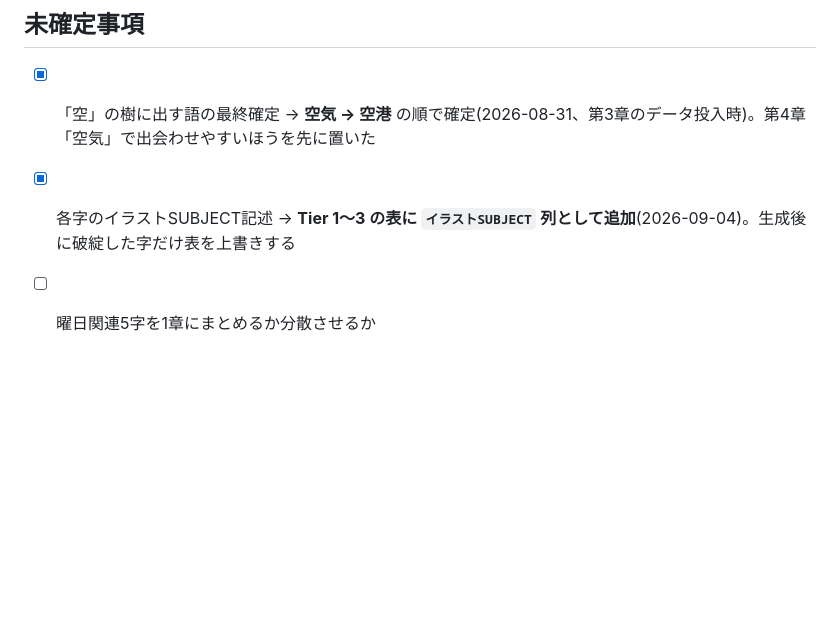
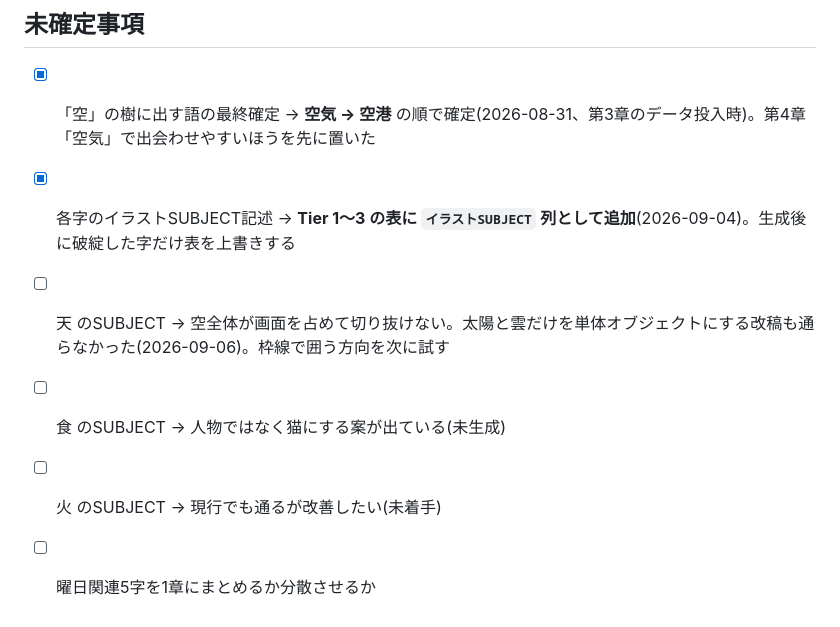
Before and after one commit to asab0o/learning-kanji-mobile-app, a Markdown page: docs/対象漢字リスト.md, the part around one of its changes. GitHub-like rendering; blank space fills up the shorter version.

```diff
--- a/docs/対象漢字リスト.md
+++ b/docs/対象漢字リスト.md
@@ -308,4 +319,7 @@ uv run --project scripts/illustration-cutout \
 
 - [x] 「空」の樹に出す語の最終確定 → **空気 → 空港** の順で確定(2026-08-31、第3章のデータ投入時)。第4章「空気」で出会わせやすいほうを先に置いた
 - [x] 各字のイラストSUBJECT記述 → **Tier 1〜3 の表に `イラストSUBJECT` 列として追加**(2026-09-04)。生成後に破綻した字だけ表を上書きする
+- [ ] 天 のSUBJECT → 空全体が画面を占めて切り抜けない。太陽と雲だけを単体オブジェクトにする改稿も通らなかった(2026-09-06)。枠線で囲う方向を次に試す
+- [ ] 食 のSUBJECT → 人物ではなく猫にする案が出ている(未生成)
+- [ ] 火 のSUBJECT → 現行でも通るが改善したい(未着手)
 - [ ] 曜日関連5字を1章にまとめるか分散させるか
```
Also changed, not shown: other parts of docs/対象漢字リスト.md (+25 -14 lines), docs/画風プロンプト定義.md (+23 -2 lines).
